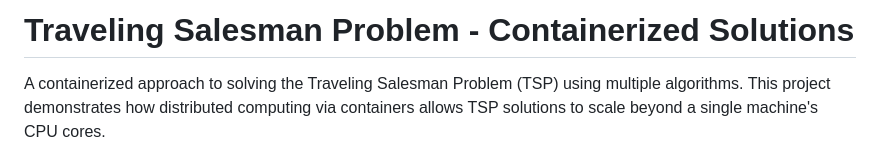
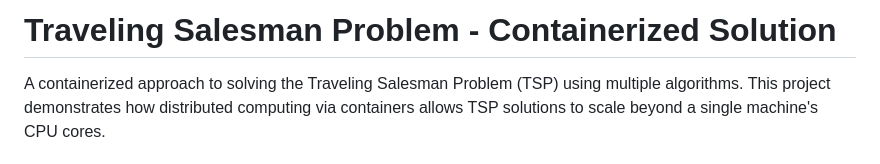
Before and after one commit to jadamsx/containerised-tsp, a Markdown page: README.md, the part around the change. GitHub-like rendering.

Commit message:
feat: updated README

```diff
--- a/README.md
+++ b/README.md
@@ -1,4 +1,4 @@
-# Traveling Salesman Problem - Containerized Solutions
+# Traveling Salesman Problem - Containerized Solution
 
 A containerized approach to solving the Traveling Salesman Problem (TSP) using multiple algorithms. This project demonstrates how distributed computing via containers allows TSP solutions to scale beyond a single machine's CPU cores.
 
```
